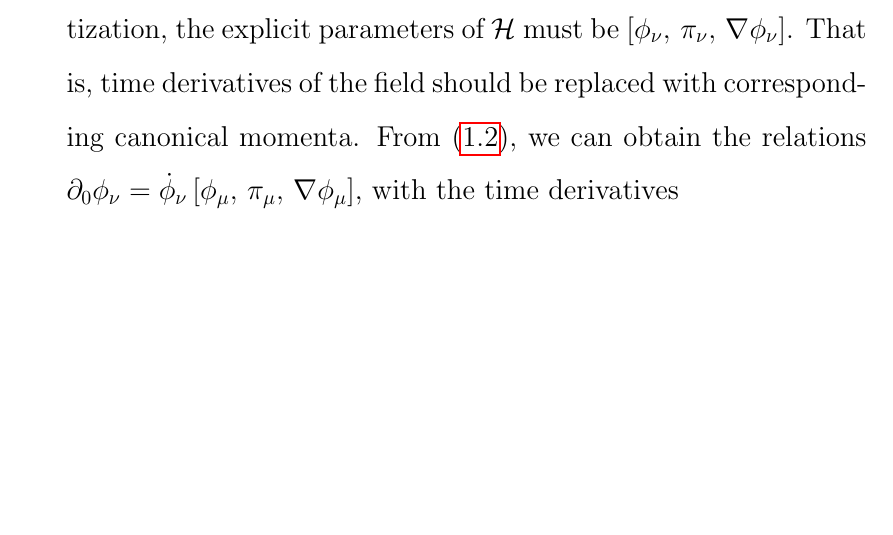
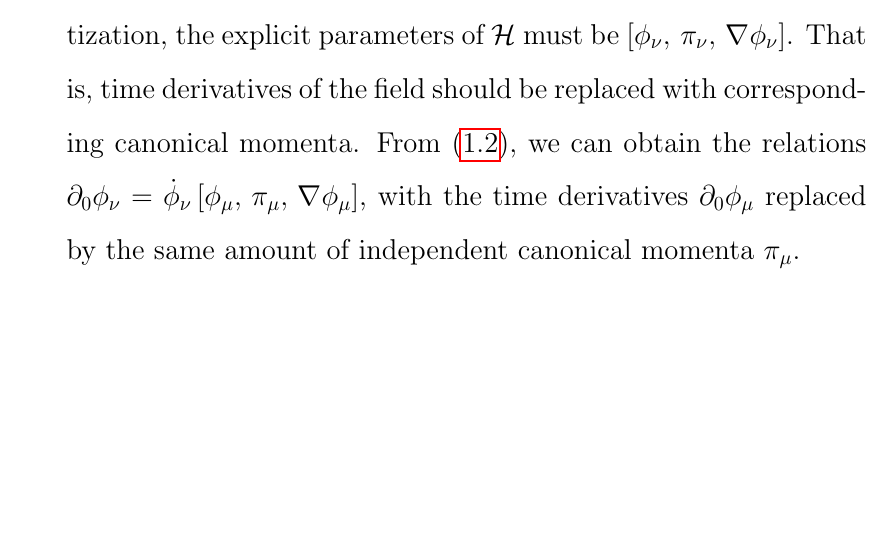
Before and after one commit to YilunLin76/Canonical-Quantization-Notes, a LaTeX document (main.tex): part of page 3 of 3, cut so that both start at the same text. Compiled offline with pdfLaTeX.

Commit message:
Updates from Overleaf

```diff
--- a/main.tex
+++ b/main.tex
@@ -56,7 +56,7 @@
                 \mathcal{H}\left[\phi_{\nu}\left(\mathbf{x}\right),\,\partial_{\alpha}\phi_{\nu}\left(\mathbf{x}\right)\right]\,&=\,\mathcal{\pi}_{\mu}\left[\phi_{\nu}\left(\mathbf{x}\right),\,\partial_{\alpha}\phi_{\nu}\left(\mathbf{x}\right)\right]\partial_{0}\phi^{\mu}\left(\mathbf{x}\right)\,-\,\mathcal{L}\left[\phi_{\nu}\left(\mathbf{x}\right),\,\partial_{\alpha}\phi_{\nu}\left(\mathbf{x}\right)\right].
             \end{split}
         \end{equation}
-        \item But now the explicit parameters of $\mathcal{H}$ are fields and their (both time and spatial) derivatives. In order to undergo canonical quantization, the explicit parameters of $\mathcal{H}$ must be $\left[\phi_{\nu},\,\pi_{\nu},\,\nabla\phi_{\nu}\right]$. That is, time derivatives of the field should be replaced with corresponding canonical momenta. From \eqref{eq: definition of canonical momentum}, we can obtain the relations $\partial_{0}\phi_{\nu}=\dot{\phi}_{\nu}\left[\phi_{\mu},\,\mathcal{\pi}_{\mu},\,\nabla\phi_{\mu}\right]$, with the time derivatives $ $
+        \item But now the explicit parameters of $\mathcal{H}$ are fields and their (both time and spatial) derivatives. In order to undergo canonical quantization, the explicit parameters of $\mathcal{H}$ must be $\left[\phi_{\nu},\,\pi_{\nu},\,\nabla\phi_{\nu}\right]$. That is, time derivatives of the field should be replaced with corresponding canonical momenta. From \eqref{eq: definition of canonical momentum}, we can obtain the relations $\partial_{0}\phi_{\nu}=\dot{\phi}_{\nu}\left[\phi_{\mu},\,\mathcal{\pi}_{\mu},\,\nabla\phi_{\mu}\right]$, with the time derivatives $\partial_{0}\phi_{\mu}$ replaced by the same amount of independent canonical momenta $\mathcal{\pi}_{\mu}$.
     \end{enumerate}
 \end{enumerate}
 
```
